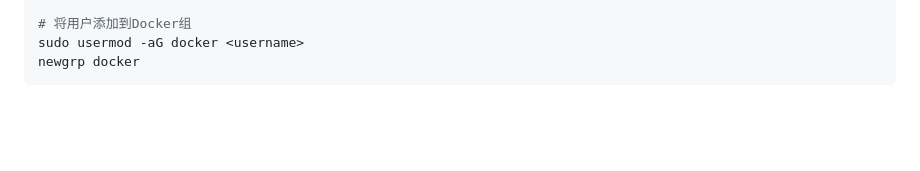
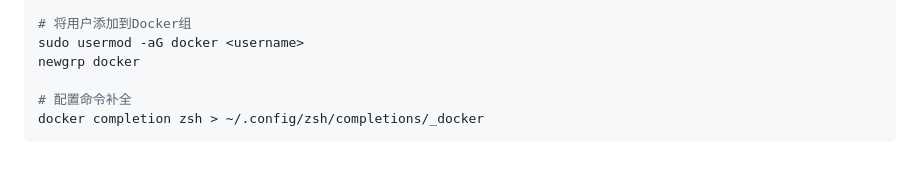
Before and after one commit to R1pplon/note-remote, a Markdown page: Linux/装机记录/Ubuntu 24.04.md, the part around the change. GitHub-like rendering; blank space fills up the shorter version.

Commit message:
vault backup: 2026-08-16 20:12:03

````diff
--- a/Linux/装机记录/Ubuntu 24.04.md
+++ b/Linux/装机记录/Ubuntu 24.04.md
@@ -158,4 +158,7 @@ sudo apt-get install docker-ce docker-ce-cli containerd.io docker-buildx-plugin
 # 将用户添加到Docker组
 sudo usermod -aG docker <username>
 newgrp docker
+
+# 配置命令补全
+docker completion zsh > ~/.config/zsh/completions/_docker
 ```
````
